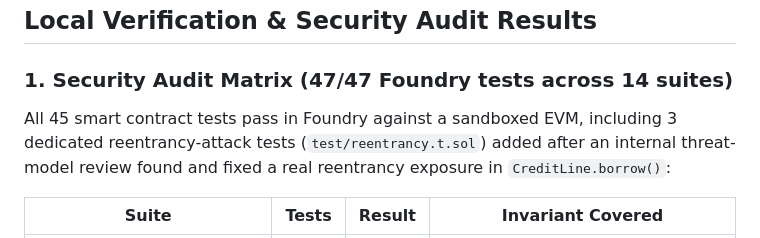
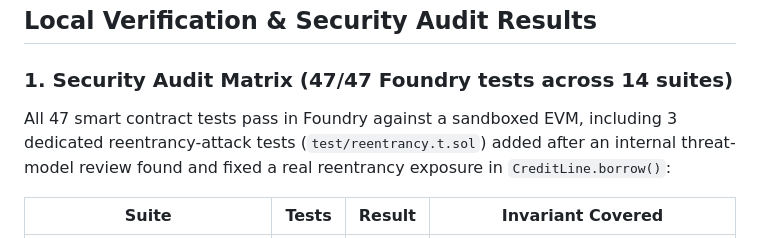
Before and after one commit to Xzavior34/kasuwa-credit-os, a Markdown page: docs/REAL_TESTNET_EVIDENCE.md, the part around the change. GitHub-like rendering.

Commit message:
fix: correct remaining stale 45-test reference in REAL_TESTNET_EVIDENCE.md
Follow-up to 119e645 — one more unqualified "45 smart contract tests"
sentence survived the header fix; now consistently 47 across the file.

```diff
--- a/docs/REAL_TESTNET_EVIDENCE.md
+++ b/docs/REAL_TESTNET_EVIDENCE.md
@@ -37,7 +37,7 @@ block explorer.
 
 ### 1. Security Audit Matrix (47/47 Foundry tests across 14 suites)
 
-All 45 smart contract tests pass in Foundry against a sandboxed EVM, including 3 dedicated
+All 47 smart contract tests pass in Foundry against a sandboxed EVM, including 3 dedicated
 reentrancy-attack tests (`test/reentrancy.t.sol`) added after an internal threat-model review
 found and fixed a real reentrancy exposure in `CreditLine.borrow()`:
 
```
